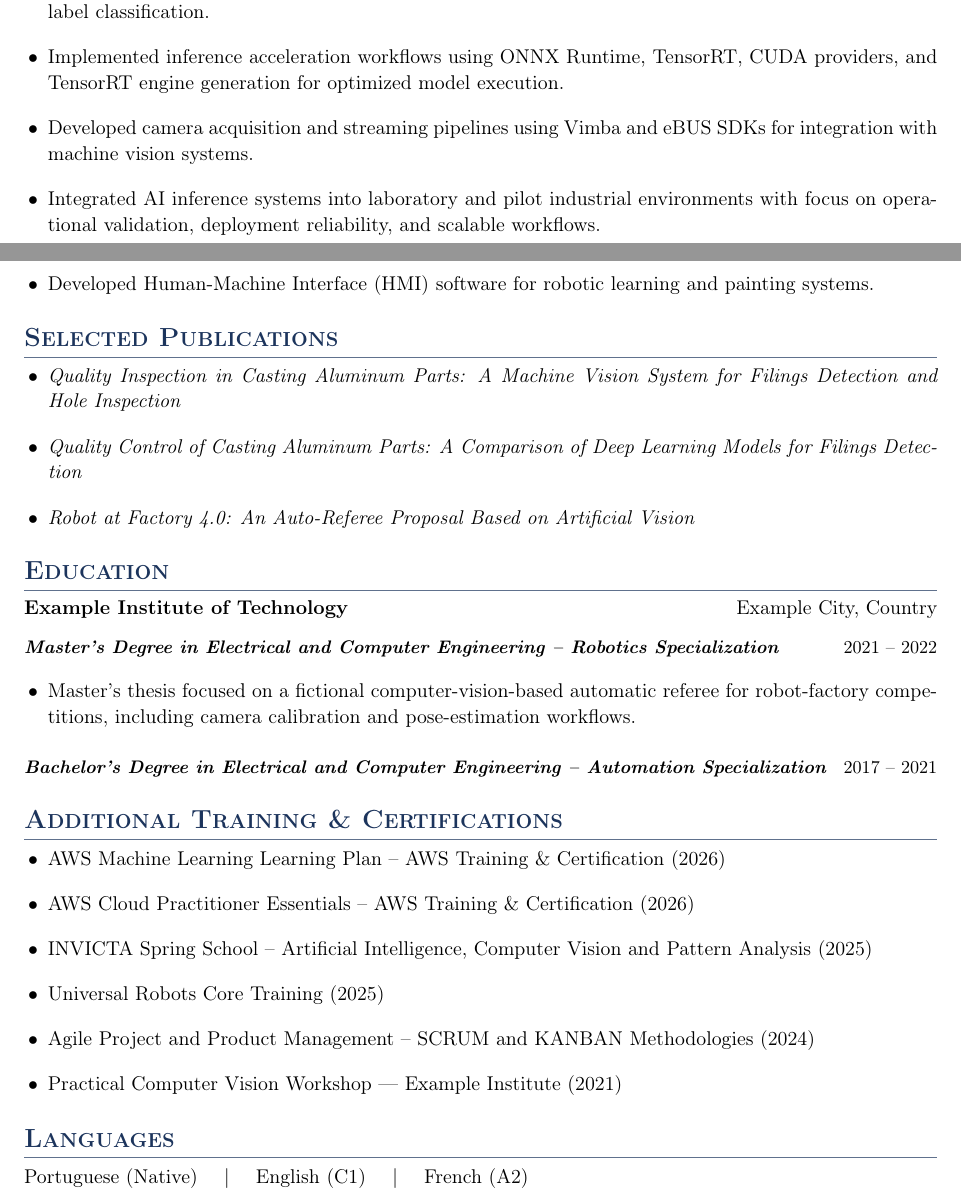
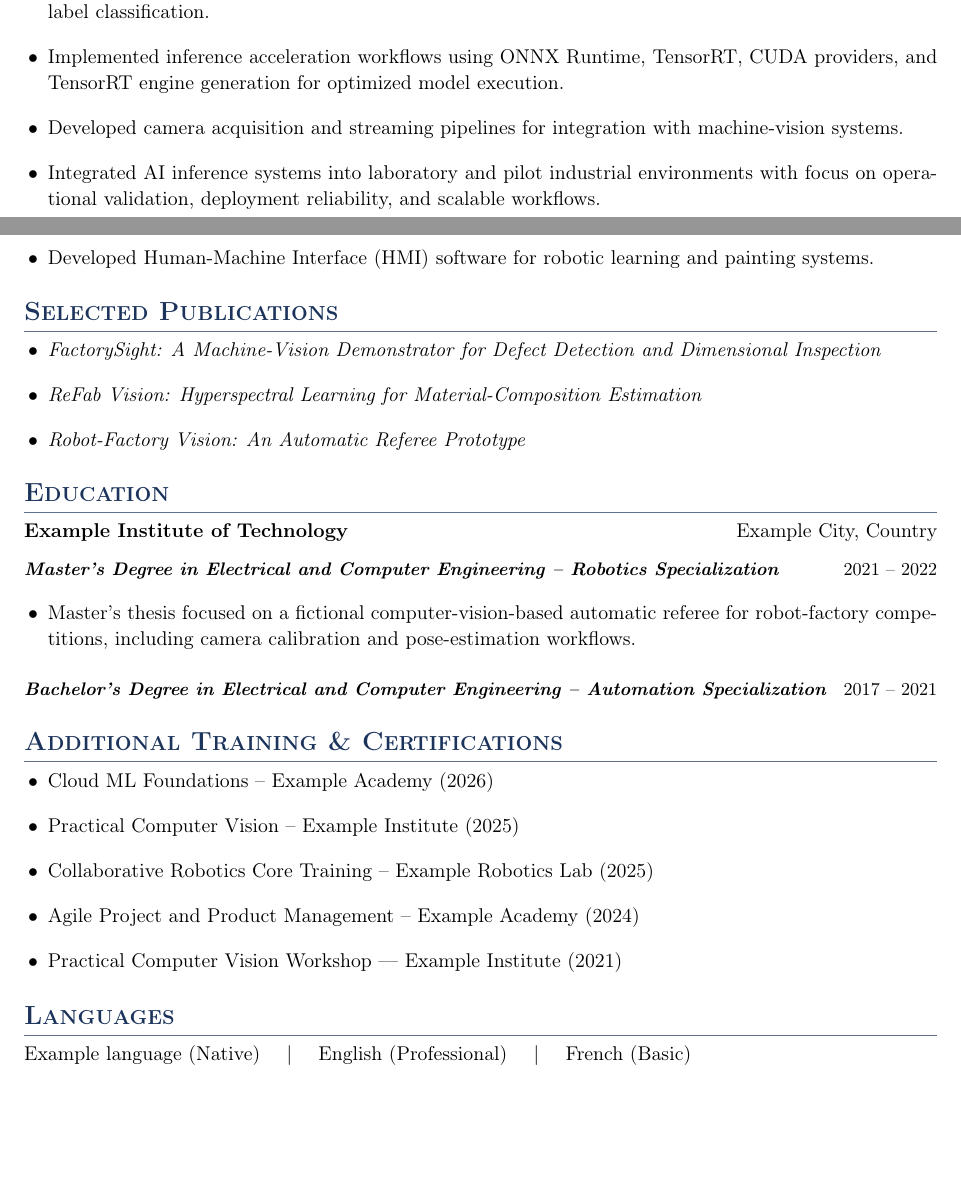
Before and after one commit to GabrielAgrela/CVMakah, a LaTeX CV (data/cv-template-reference.tex): two parts of pages 1 and 2 of 2, joined at a grey line, cut so that both start at the same text, the shorter picture padded with empty space. Compiled offline with pdfLaTeX.

Commit message:
chore: remove residual demo identity details

```diff
--- a/data/cv-template-reference.tex
+++ b/data/cv-template-reference.tex
@@ -147,7 +147,7 @@ ROS, Sensor Integration, HMI Development
 
 \item Implemented inference acceleration workflows using ONNX Runtime, TensorRT, CUDA providers, and TensorRT engine generation for optimized model execution.
 
-\item Developed camera acquisition and streaming pipelines using Vimba and eBUS SDKs for integration with machine vision systems.
+\item Developed camera acquisition and streaming pipelines for integration with machine-vision systems.
 
 \item Integrated AI inference systems into laboratory and pilot industrial environments with focus on operational validation, deployment reliability, and scalable workflows.
 
@@ -163,11 +163,11 @@ ROS, Sensor Integration, HMI Development
 
 \begin{itemize}
 
-\item \textit{Quality Inspection in Casting Aluminum Parts: A Machine Vision System for Filings Detection and Hole Inspection}
+\item \textit{FactorySight: A Machine-Vision Demonstrator for Defect Detection and Dimensional Inspection}
 
-\item \textit{Quality Control of Casting Aluminum Parts: A Comparison of Deep Learning Models for Filings Detection}
+\item \textit{ReFab Vision: Hyperspectral Learning for Material-Composition Estimation}
 
-\item \textit{Robot at Factory 4.0: An Auto-Referee Proposal Based on Artificial Vision}
+\item \textit{Robot-Factory Vision: An Automatic Referee Prototype}
 
 \end{itemize}
 
@@ -202,17 +202,15 @@ ROS, Sensor Integration, HMI Development
 
 \begin{itemize}
 
-% \item  AI A-Z [2026] Agentic AI, Gen AI, Prompt Engineering and RL (2026)
+% \item  Generative AI Foundations -- Example Academy (2026)
 
-\item AWS Machine Learning Learning Plan -- AWS Training \& Certification (2026)
+\item Cloud ML Foundations -- Example Academy (2026)
 
-\item AWS Cloud Practitioner Essentials -- AWS Training \& Certification (2026)
+\item Practical Computer Vision -- Example Institute (2025)
 
-\item INVICTA Spring School -- Artificial Intelligence, Computer Vision and Pattern Analysis (2025)
+\item Collaborative Robotics Core Training -- Example Robotics Lab (2025)
 
-\item Universal Robots Core Training (2025)
-
-\item Agile Project and Product Management -- SCRUM and KANBAN Methodologies (2024)
+\item Agile Project and Product Management -- Example Academy (2024)
 
 \item Practical Computer Vision Workshop — Example Institute (2021)
 
@@ -224,6 +222,6 @@ ROS, Sensor Integration, HMI Development
 
 \section*{ \Large Languages}
 
-Portuguese (Native) \quad $|$ \quad English (C1) \quad $|$ \quad French (A2)
+Example language (Native) \quad $|$ \quad English (Professional) \quad $|$ \quad French (Basic)
 
 \end{document}
```
